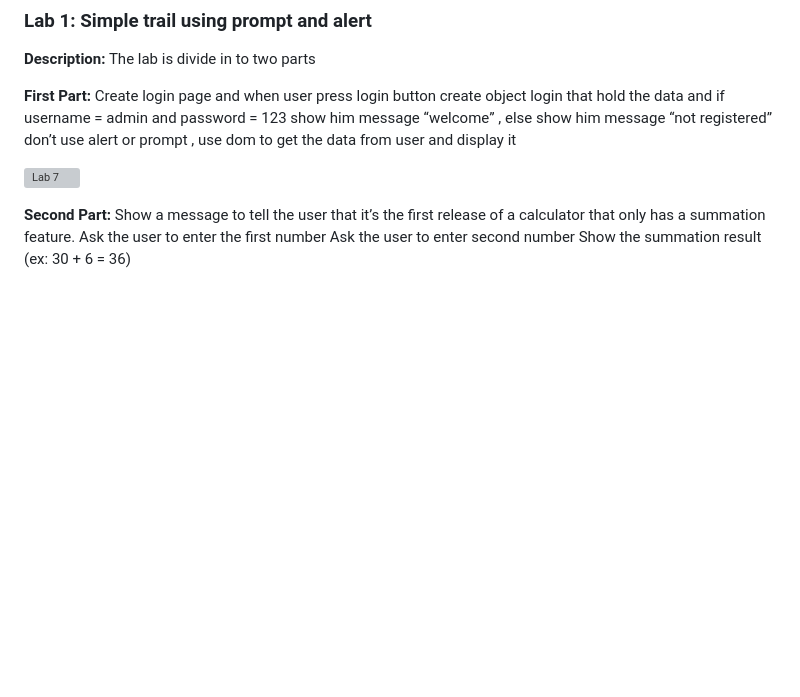
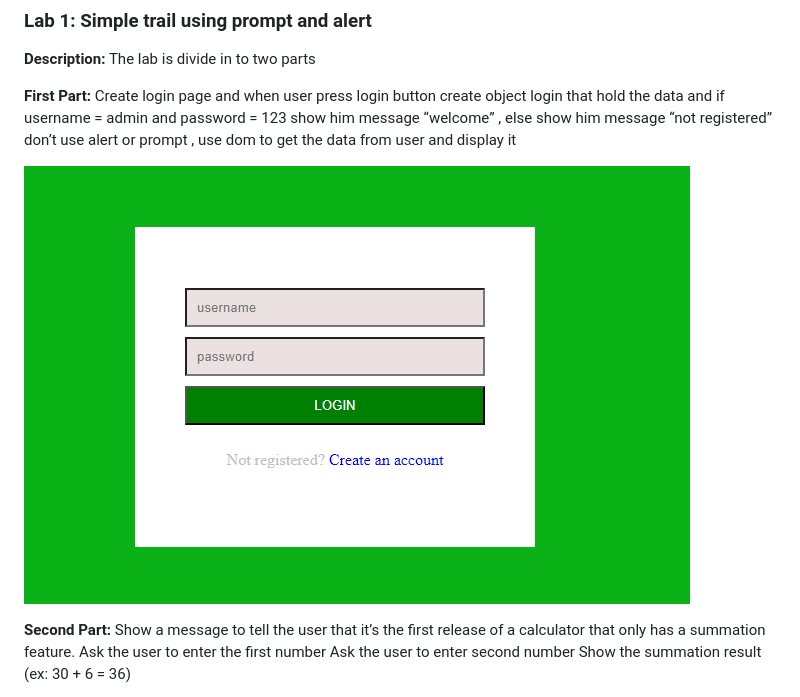
Before and after one commit to Merna140/Java-Script-Labs, a Markdown page: README.md, the part around the change. Rendered like a GitHub page; blank space fills up the shorter version; grey boxes are pictures that could not be loaded.

```diff
--- a/README.md
+++ b/README.md
@@ -175,7 +175,7 @@ the data and if username = admin and password = 123 show him message
 “welcome” , else show him message “not registered”
 don’t use alert or prompt , use dom to get the data from user and display it
 
-![Lab 7](./assets/images/Lab7_1.png)
+![Lab 7](./assets/images/Lab7_1.PNG)
 
 
 **Second Part:**
```
